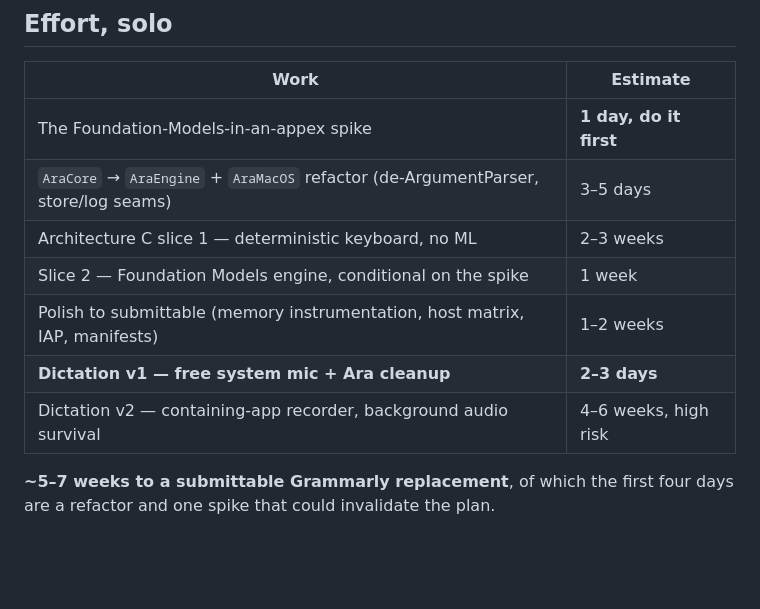
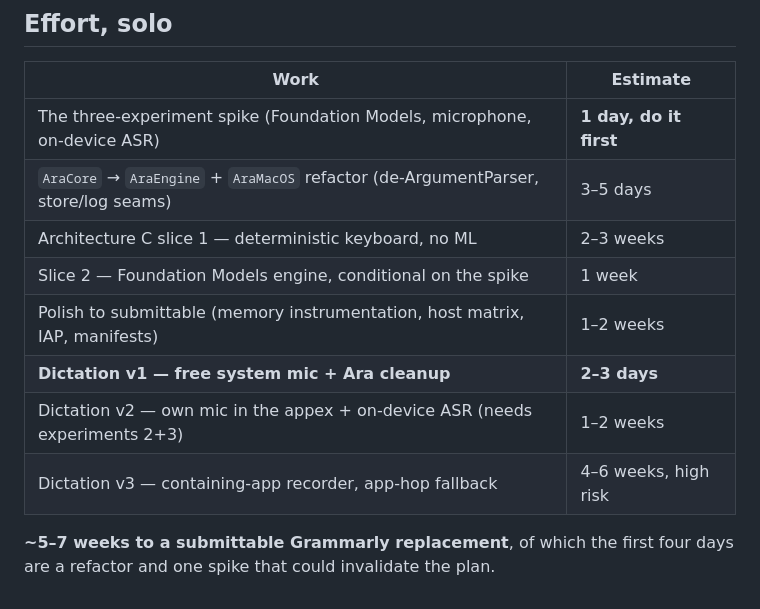
Before and after one commit to Karniej/ara-parrot, a Markdown page: docs/IOS-KEYBOARD-ANALYSIS.md, the part around one of its changes. GitHub-like rendering; blank space fills up the shorter version.

```diff
--- a/docs/IOS-KEYBOARD-ANALYSIS.md
+++ b/docs/IOS-KEYBOARD-ANALYSIS.md
@@ -163,13 +214,14 @@ to the system keyboard. Legally excellent; means you cannot promise "works every
 
 | Work | Estimate |
 |---|---|
-| The Foundation-Models-in-an-appex spike | **1 day, do it first** |
+| The three-experiment spike (Foundation Models, microphone, on-device ASR) | **1 day, do it first** |
 | `AraCore` → `AraEngine` + `AraMacOS` refactor (de-ArgumentParser, store/log seams) | 3–5 days |
 | Architecture C slice 1 — deterministic keyboard, no ML | 2–3 weeks |
 | Slice 2 — Foundation Models engine, conditional on the spike | 1 week |
 | Polish to submittable (memory instrumentation, host matrix, IAP, manifests) | 1–2 weeks |
 | **Dictation v1 — free system mic + Ara cleanup** | **2–3 days** |
-| Dictation v2 — containing-app recorder, background audio survival | 4–6 weeks, high risk |
+| Dictation v2 — own mic in the appex + on-device ASR (needs experiments 2+3) | 1–2 weeks |
+| Dictation v3 — containing-app recorder, app-hop fallback | 4–6 weeks, high risk |
 
 **~5–7 weeks to a submittable Grammarly replacement**, of which the first four days are a
 refactor and one spike that could invalidate the plan.
```
Also changed, not shown: other parts of docs/IOS-KEYBOARD-ANALYSIS.md (+84 -33 lines), docs/IOS-BUILD-PLAN.md (added, +214 -0 lines).
